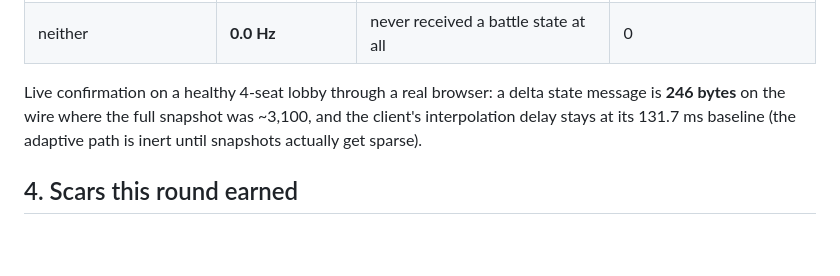
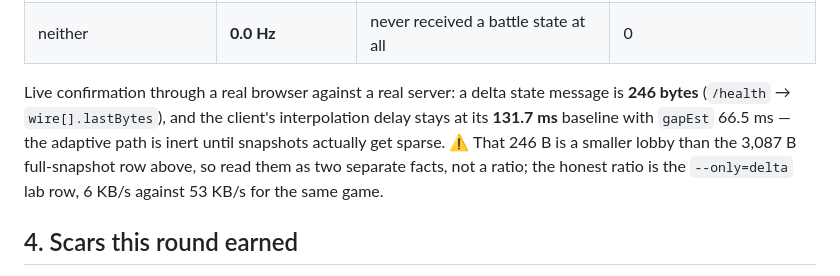
Before and after one commit to RemiFabre/OpenWarlock, a Markdown page: docs/history/2026-08-12-snapshot-bandwidth.md, the part around the change. Drawn GitHub-style; blank space fills up the shorter version.

Commit message:
notes: keep the 246 B delta and the 3.1 KB snapshot as separate facts, not a ratio

```diff
--- a/docs/history/2026-08-12-snapshot-bandwidth.md
+++ b/docs/history/2026-08-12-snapshot-bandwidth.md
@@ -109,10 +109,13 @@ And starved *below* what even the compressed stream needs — the same lab at
 | deflate + delta (shipped) | 10.4 Hz | 0.38 s avg / 1.27 s worst | 163 |
 | neither | **0.0 Hz** | never received a battle state at all | 0 |
 
-Live confirmation on a healthy 4-seat lobby through a real browser: a delta
-state message is **246 bytes** on the wire where the full snapshot was ~3,100,
-and the client's interpolation delay stays at its 131.7 ms baseline (the
-adaptive path is inert until snapshots actually get sparse).
+Live confirmation through a real browser against a real server: a delta state
+message is **246 bytes** (`/health` → `wire[].lastBytes`), and the client's
+interpolation delay stays at its **131.7 ms** baseline with `gapEst` 66.5 ms —
+the adaptive path is inert until snapshots actually get sparse. ⚠ That 246 B is
+a smaller lobby than the 3,087 B full-snapshot row above, so read them as two
+separate facts, not a ratio; the honest ratio is the `--only=delta` lab row,
+6 KB/s against 53 KB/s for the same game.
 
 ## 4. Scars this round earned
 
```
Also changed, not shown: REMI_NOTES.md (+5 -3 lines).
